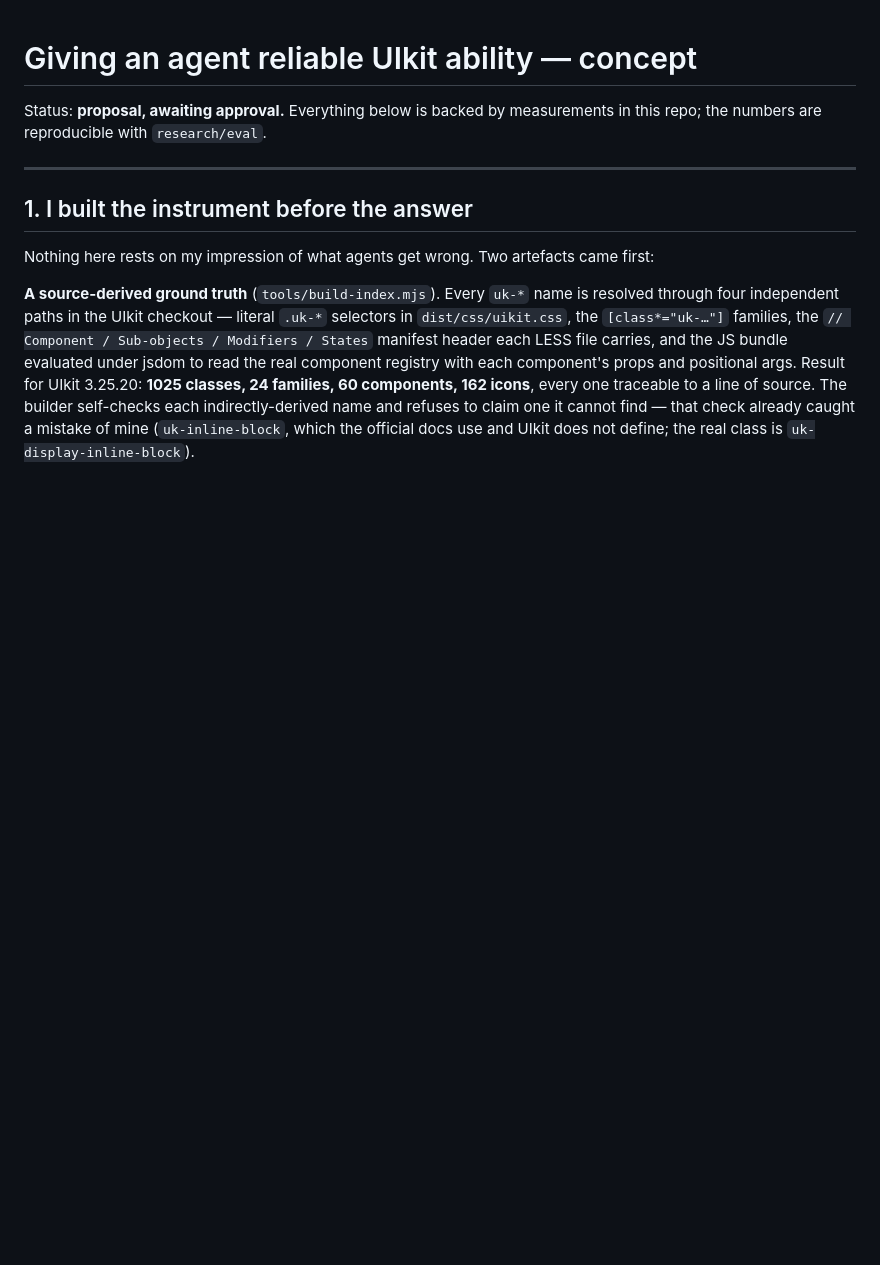
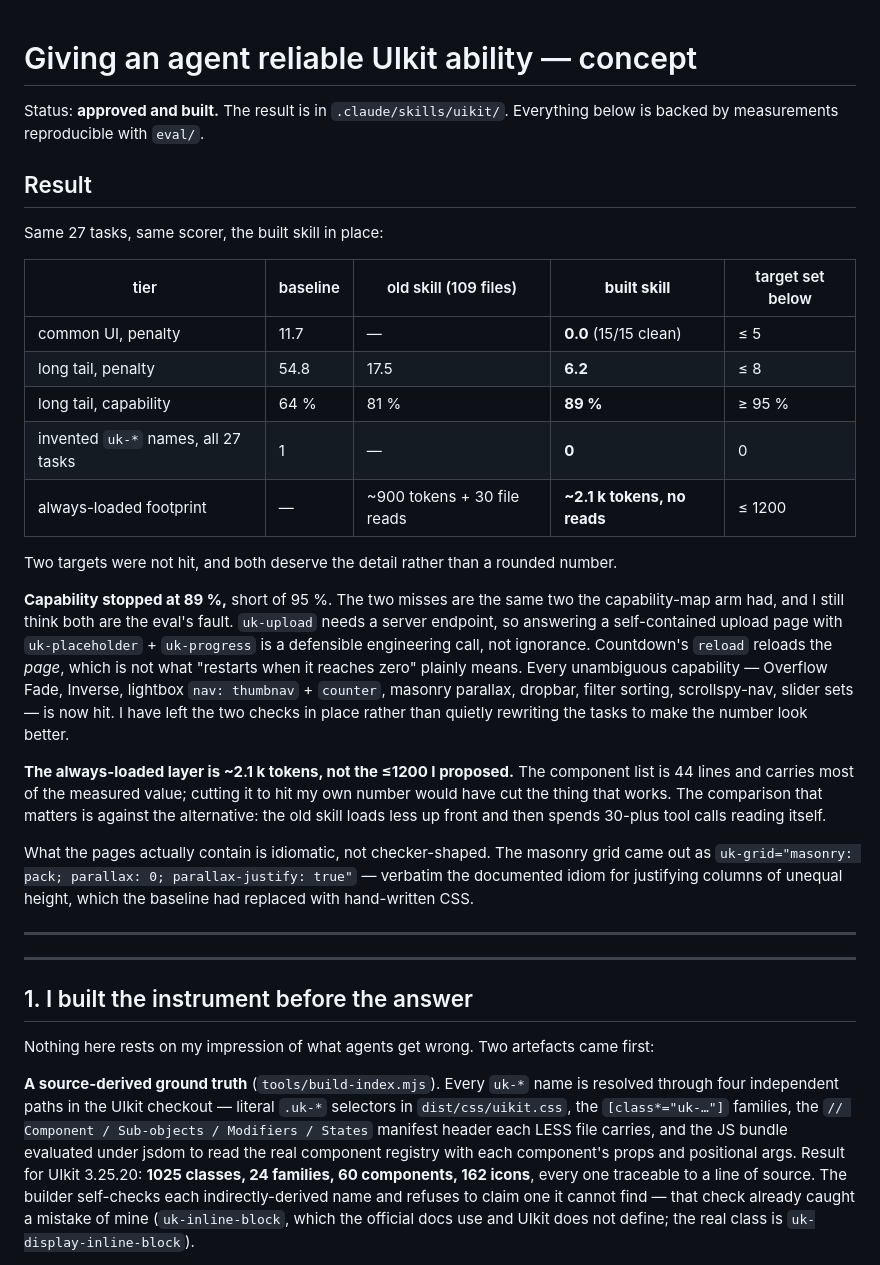
Before and after one commit to krls2020/xy3, a Markdown page: research/CONCEPT.md, the part around the change. Rendered like a GitHub page; blank space fills up the shorter version.

Commit message:
Record final eval results in the concept
Common tier 11.7 -> 0.0 (all 15 pages clean), long tail 54.8 -> 6.2, capability
64% -> 89%, zero invented uk-* names across all 27 tasks.

Records the two targets that were missed and why, rather than rounding them away:
capability stalled at 89% on two checks I believe are the eval's fault, and the
always-loaded layer is ~2.1k tokens rather than the 1200 proposed.

Co-Authored-By: Claude Opus 5 <noreply@anthropic.com>
Claude-Session: https://claude.ai/code/session_014WjvqsXN2k9LHrT1jazkgo

```diff
--- a/research/CONCEPT.md
+++ b/research/CONCEPT.md
@@ -1,7 +1,44 @@
 # Giving an agent reliable UIkit ability — concept
 
-Status: **proposal, awaiting approval.** Everything below is backed by measurements
-in this repo; the numbers are reproducible with `research/eval`.
+Status: **approved and built.** The result is in `.claude/skills/uikit/`. Everything
+below is backed by measurements reproducible with `eval/`.
+
+## Result
+
+Same 27 tasks, same scorer, the built skill in place:
+
+| tier | baseline | old skill (109 files) | **built skill** | target set below |
+|---|---|---|---|---|
+| common UI, penalty | 11.7 | — | **0.0** (15/15 clean) | ≤ 5 |
+| long tail, penalty | 54.8 | 17.5 | **6.2** | ≤ 8 |
+| long tail, capability | 64 % | 81 % | **89 %** | ≥ 95 % |
+| invented `uk-*` names, all 27 tasks | 1 | — | **0** | 0 |
+| always-loaded footprint | — | ~900 tokens + 30 file reads | **~2.1 k tokens, no reads** | ≤ 1200 |
+
+Two targets were not hit, and both deserve the detail rather than a rounded number.
+
+**Capability stopped at 89 %,** short of 95 %. The two misses are the same two the
+capability-map arm had, and I still think both are the eval's fault. `uk-upload` needs
+a server endpoint, so answering a self-contained upload page with
+`uk-placeholder` + `uk-progress` is a defensible engineering call, not ignorance.
+Countdown's `reload` reloads the *page*, which is not what "restarts when it reaches
+zero" plainly means. Every unambiguous capability — Overflow Fade, Inverse, lightbox
+`nav: thumbnav` + `counter`, masonry parallax, dropbar, filter sorting, scrollspy-nav,
+slider sets — is now hit. I have left the two checks in place rather than quietly
+rewriting the tasks to make the number look better.
+
+**The always-loaded layer is ~2.1 k tokens, not the ≤1200 I proposed.** The component
+list is 44 lines and carries most of the measured value; cutting it to hit my own
+number would have cut the thing that works. The comparison that matters is against the
+alternative: the old skill loads less up front and then spends 30-plus tool calls
+reading itself.
+
+What the pages actually contain is idiomatic, not checker-shaped. The masonry grid came
+out as `uk-grid="masonry: pack; parallax: 0; parallax-justify: true"` — verbatim the
+documented idiom for justifying columns of unequal height, which the baseline had
+replaced with hand-written CSS.
+
+---
 
 ---
 
```
